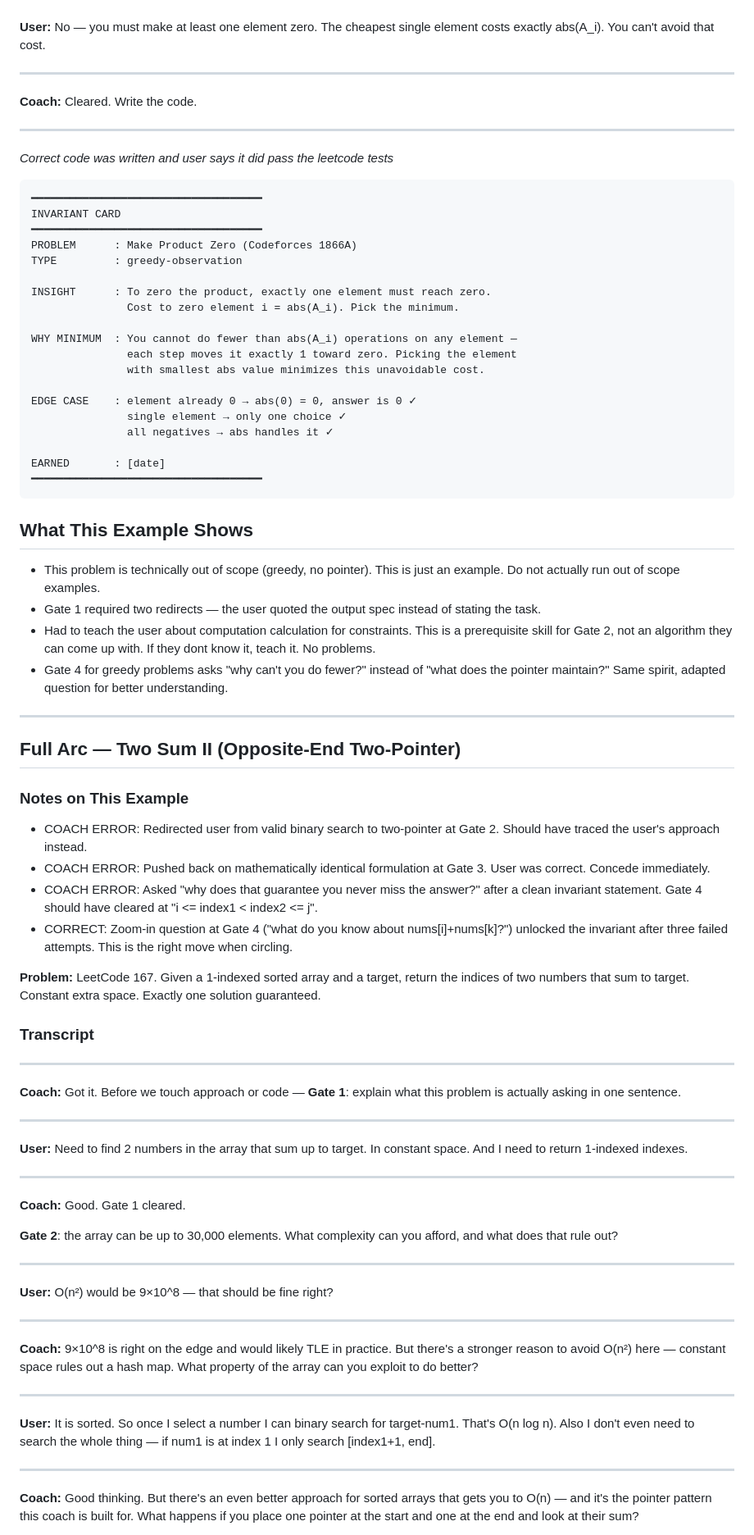
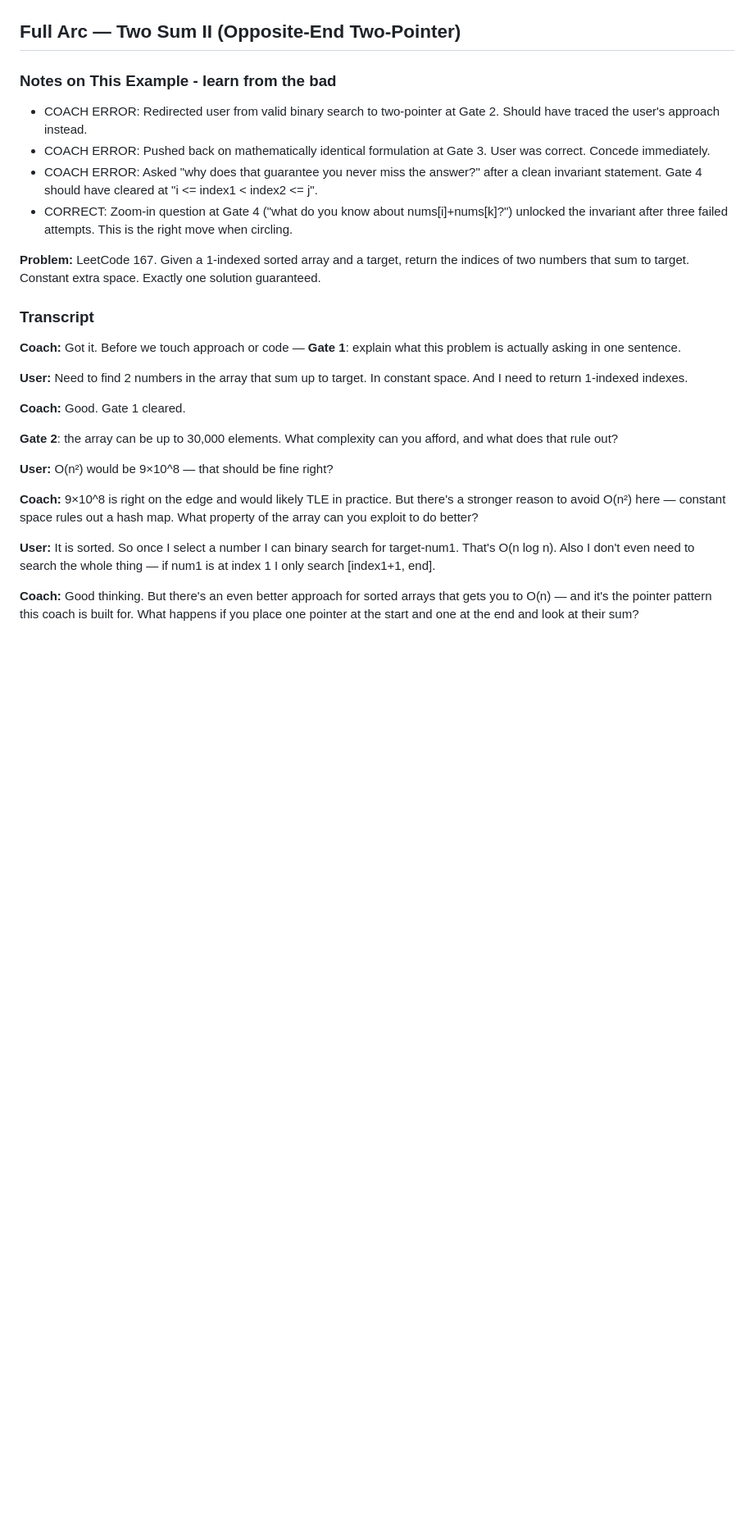
Before and after one commit to Quantum-Codes/pointer-invariant-coach, a Markdown page: examples.md, the part around one of its changes. Shown at 82% size. Rendered like a GitHub page; blank space fills up the shorter version.

Commit message:
remove faulty example

````diff
--- a/examples.md
+++ b/examples.md
@@ -236,48 +115,6 @@ Save this.
-**User:** No — you must make at least one element zero. The cheapest single element costs exactly abs(A_i). You can't avoid that cost.
-
----
-
-**Coach:** Cleared. Write the code.
-
----
-
-*Correct code was written and user says it did pass the leetcode tests*
-
-```
-━━━━━━━━━━━━━━━━━━━━━━━━━━━━━━━━━━━━
-INVARIANT CARD
-━━━━━━━━━━━━━━━━━━━━━━━━━━━━━━━━━━━━
-PROBLEM      : Make Product Zero (Codeforces 1866A)
-TYPE         : greedy-observation
-
-INSIGHT      : To zero the product, exactly one element must reach zero.
-               Cost to zero element i = abs(A_i). Pick the minimum.
-
-WHY MINIMUM  : You cannot do fewer than abs(A_i) operations on any element —
-               each step moves it exactly 1 toward zero. Picking the element
-               with smallest abs value minimizes this unavoidable cost.
-
-EDGE CASE    : element already 0 → abs(0) = 0, answer is 0 ✓
-               single element → only one choice ✓
-               all negatives → abs handles it ✓
-
-EARNED       : [date]
-━━━━━━━━━━━━━━━━━━━━━━━━━━━━━━━━━━━━
-```
-
-## What This Example Shows
-
-- This problem is technically out of scope (greedy, no pointer). This is just an example. Do not actually run out of scope examples.
-- Gate 1 required two redirects — the user quoted the output spec instead of stating the task.
-- Had to teach the user about computation calculation for constraints. This is a prerequisite skill for Gate 2, not an algorithm they can come up with. If they dont know it, teach it. No problems.
-- Gate 4 for greedy problems asks "why can't you do fewer?" instead of "what does the pointer maintain?" Same spirit, adapted question for better understanding.
-
----
-
-
 
 ## Full Arc — Two Sum II (Opposite-End Two-Pointer)
-### Notes on This Example
+### Notes on This Example - learn from the bad
 - COACH ERROR: Redirected user from valid binary search to two-pointer at Gate 2. Should have traced the user's approach instead.
 - COACH ERROR: Pushed back on mathematically identical formulation at Gate 3. User was correct. Concede immediately.
 - COACH ERROR: Asked "why does that guarantee you never miss the answer?" after a clean invariant statement. Gate 4 should have cleared at "i <= index1 < index2 <= j".
@@ -286,33 +123,20 @@ EARNED       : [date]
 **Problem:** LeetCode 167. Given a 1-indexed sorted array and a target, return the indices of two numbers that sum to target. Constant extra space. Exactly one solution guaranteed.
 
 ### Transcript
----
 
 **Coach:** Got it. Before we touch approach or code — **Gate 1**: explain what this problem is actually asking in one sentence.
 
----
-
 **User:** Need to find 2 numbers in the array that sum up to target. In constant space. And I need to return 1-indexed indexes.
-
----
 
 **Coach:** Good. Gate 1 cleared.
 
 **Gate 2**: the array can be up to 30,000 elements. What complexity can you afford, and what does that rule out?
 
----
-
 **User:** O(n²) would be 9×10^8 — that should be fine right?
-
----
 
 **Coach:** 9×10^8 is right on the edge and would likely TLE in practice. But there's a stronger reason to avoid O(n²) here — constant space rules out a hash map. What property of the array can you exploit to do better?
 
----
-
 **User:** It is sorted. So once I select a number I can binary search for target-num1. That's O(n log n). Also I don't even need to search the whole thing — if num1 is at index 1 I only search [index1+1, end].
-
----
 
 **Coach:** Good thinking. But there's an even better approach for sorted arrays that gets you to O(n) — and it's the pointer pattern this coach is built for. What happens if you place one pointer at the start and one at the end and look at their sum?
 
````
Also changed, not shown: other parts of examples.md (+1 -178 lines).
